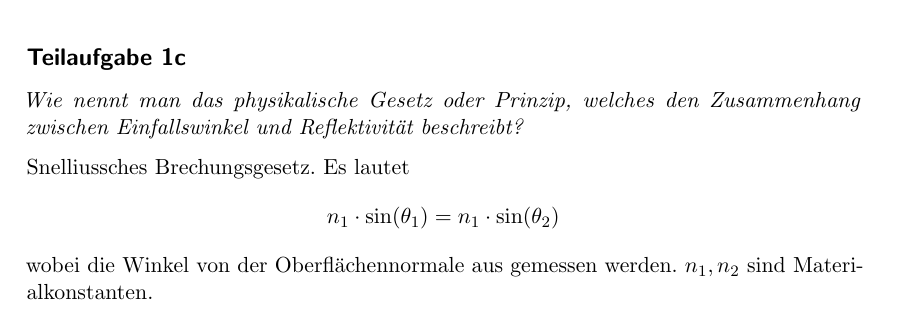
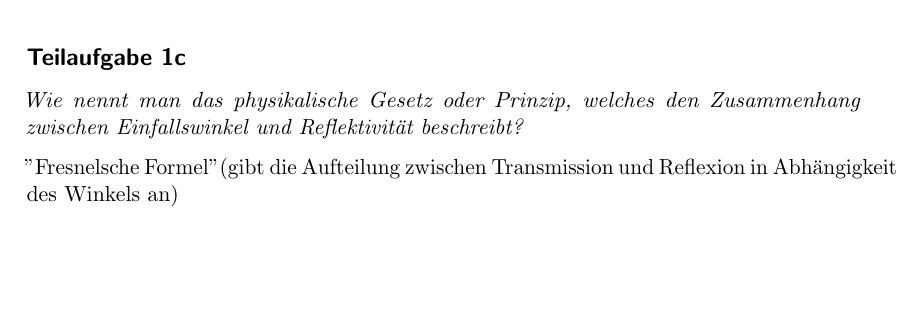
Before and after one commit to MartinThoma/KIT-Musterloesungen, a LaTeX document (CG/2013-Hauptklausur/2013-Hauptklausur.tex): part of page 1 of 9, cut so that both start at the same text, the shorter picture padded with empty space. Compiled offline with pdfLaTeX.

Commit message:
Aufgabe 1c
siehe https://de.wikipedia.org/wiki/Fresnelsche_Formeln

Snell hat zwar auch damit zu tun, beschreibt ja aber die Brechungswinkel und nichts zur Relexion.

```diff
--- a/CG/2013-Hauptklausur/2013-Hauptklausur.tex
+++ b/CG/2013-Hauptklausur/2013-Hauptklausur.tex
@@ -54,10 +54,7 @@ In Bild 2, da dort der Winkel des Strahls auf die Oberfläche flacher ist.
 \textit{Wie nennt man das physikalische Gesetz oder Prinzip, welches den
 Zusammenhang zwischen Einfallswinkel und Reflektivität beschreibt?}
 
-Snelliussches Brechungsgesetz. Es lautet
-\[n_1 \cdot \sin(\theta_1) = n_1 \cdot \sin(\theta_2)\]
-wobei die Winkel von der Oberflächennormale aus gemessen werden. $n_1, n_2$
-sind Materialkonstanten.
+"Fresnelsche Formel" (gibt die Aufteilung zwischen Transmission und Reflexion in Abhängigkeit des Winkels an)
 
 \clearpage
 \section*{Aufgabe 2: Beleuchtung, Licht und Wahrnehmung}
```
